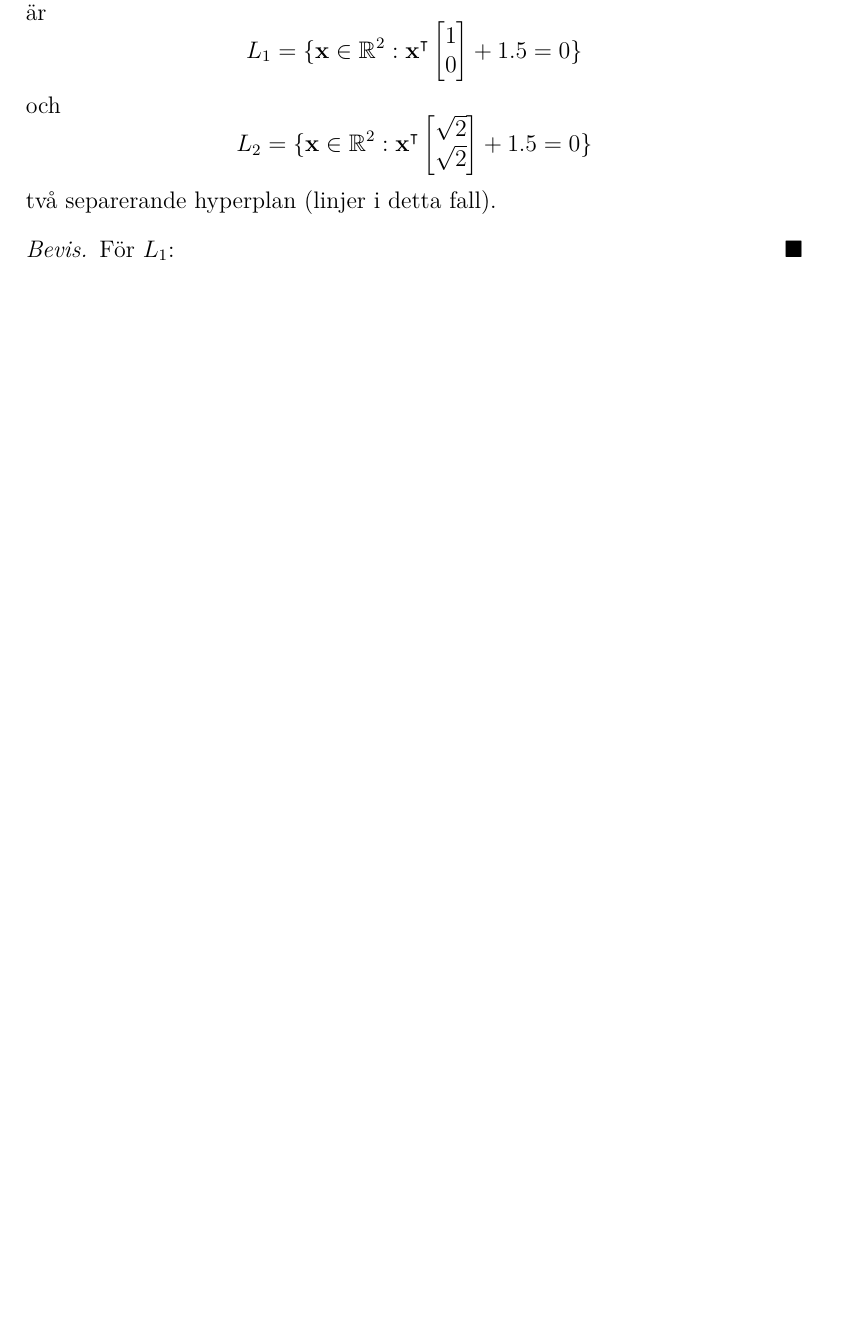
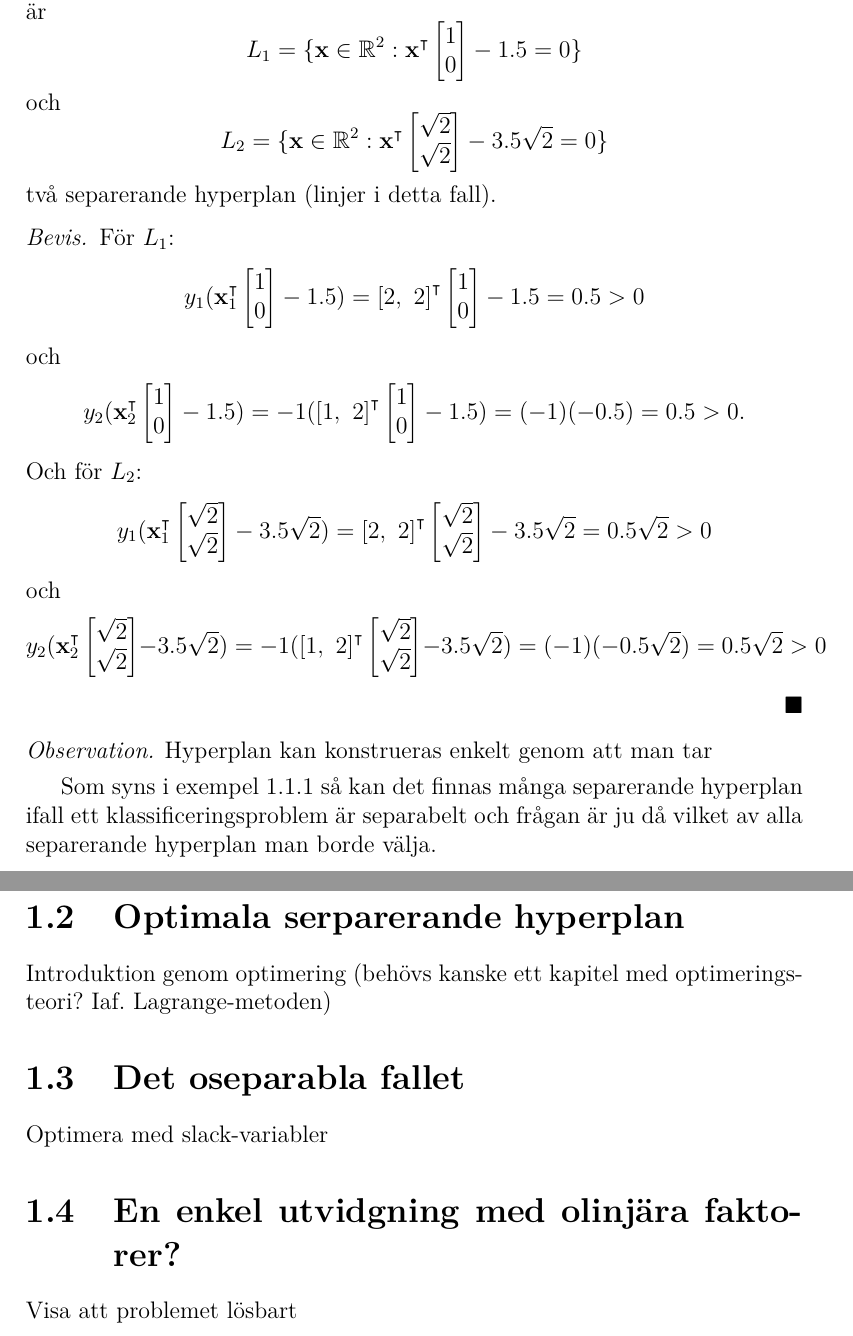
Before and after one commit to oscargranlund/kandidat, a LaTeX document (Kandidatuppsatsen.tex): part of page 6 of 7 before the commit and two parts of pages 6 and 7 of 9 after it, the two joined at a grey line, cut so that both start at the same text, the shorter picture padded with empty space. Compiled offline with pdfLaTeX.

Commit message:
Löste exemplet, lade till en sorts outline. Nu borde optimala hyperplan introduceras.

```diff
--- a/Kandidatuppsatsen.tex
+++ b/Kandidatuppsatsen.tex
@@ -137,18 +137,46 @@ Inom statistiken och maskininlärningen finns många olika metoder för att för
 	Ifall ett klassificeringsproblem är separabelt så ligger alla observationer $y_i$ på rätt sida av hyperplanet definierat genom $\mathbf{x}^\intercal \bfbeta + \beta_0$; eller så ligger alla observationer på fel sida av hyperplanet. Vilket betyder att ifall $y_i=1$ så är $\mathbf{x}_i^\intercal \bfbeta + \beta_0 > 0$ och om $y_i=-1$ så är $\mathbf{x}_i^\intercal \bfbeta + \beta_0 < 0$. Detta betyder att $y_i(\mathbf{x}_i^\intercal \bfbeta + \beta_0) > 0$. Ifall $\mathbf{x}_i^\intercal \bfbeta + \beta_0 = 0$ är problemet inte separabelt.
 \end{proof}
 
-\begin{ex}
+\begin{ex}\label{exempel:mångahyperplan}
 	Låt träningsdataparen vara $(\left[2,~2\right]^\intercal,~1),~(\left[1,~2\right]^\intercal,-1)$. Då är $$L_1=\{\mathbf{x}\in\mathbb{R}^2: \mathbf{x}^\intercal\begin{bmatrix}
 	1\\
 	0
-	\end{bmatrix} + 1.5=0\}$$ och $$L_2=\{\mathbf{x}\in\mathbb{R}^2: \mathbf{x}^\intercal\begin{bmatrix}
+	\end{bmatrix} - 1.5=0\}$$ och $$L_2=\{\mathbf{x}\in\mathbb{R}^2: \mathbf{x}^\intercal\begin{bmatrix}
 	\sqrt{2}\\
 	\sqrt{2}
-	\end{bmatrix} + 1.5=0\}$$ två separerande hyperplan (linjer i detta fall).
+	\end{bmatrix} - 3.5\sqrt{2}=0\}$$ två separerande hyperplan (linjer i detta fall).
 \end{ex}
 \begin{proof}
-	För $L_1$:
+	För $L_1$: $$y_1(\mathbf{x}_1^\intercal\begin{bmatrix}
+	1\\
+	0\end{bmatrix}-1.5)=\left[2,~2\right]^\intercal\begin{bmatrix}
+	1\\
+	0\end{bmatrix}-1.5=0.5>0$$ och $$y_2(\mathbf{x}_2^\intercal\begin{bmatrix}
+	1\\
+	0\end{bmatrix}-1.5)=-1(\left[1,~2\right]^\intercal\begin{bmatrix}
+	1\\
+	0\end{bmatrix}-1.5)=(-1)(-0.5)=0.5>0.$$
+	Och för $L_2$: $$y_1(\mathbf{x}_1^\intercal\begin{bmatrix}
+	\sqrt{2}\\
+	\sqrt{2}\end{bmatrix}-3.5\sqrt{2})=\left[2,~2\right]^\intercal\begin{bmatrix}
+	\sqrt{2}\\
+	\sqrt{2}\end{bmatrix}-3.5\sqrt{2}=0.5\sqrt{2}>0$$ och $$y_2(\mathbf{x}_2^\intercal\begin{bmatrix}
+	\sqrt{2}\\
+	\sqrt{2}\end{bmatrix}-3.5\sqrt{2})=-1(\left[1,~2\right]^\intercal\begin{bmatrix}
+	\sqrt{2}\\
+	\sqrt{2}\end{bmatrix}-3.5\sqrt{2})=(-1)(-0.5\sqrt{2})=0.5\sqrt{2}>0$$
 \end{proof}
+
+\begin{rem}
+	Hyperplan kan konstrueras enkelt genom att man tar
+\end{rem}
+
+Som syns i exempel \ref{exempel:mångahyperplan} så kan det finnas många separerande hyperplan ifall ett klassificeringsproblem är separabelt och frågan är ju då vilket av alla separerande hyperplan man borde välja.
 %%%%	KANSKE REFERENS TILL VAPNIK 1996
-
-
+\section{Optimala serparerande hyperplan}
+Introduktion genom optimering (behövs kanske ett kapitel med optimeringsteori? Iaf. Lagrange-metoden)
+\section{Det oseparabla fallet}
+Optimera med slack-variabler
+\section{En enkel utvidgning med olinjära faktorer?}
+Visa att problemet lösbart
+\chapter{Hilbertrumteori, reproducerande kärnor}
```
Also changed, not shown: Kandidatuppsatsen.tex (5 more changed lines).
